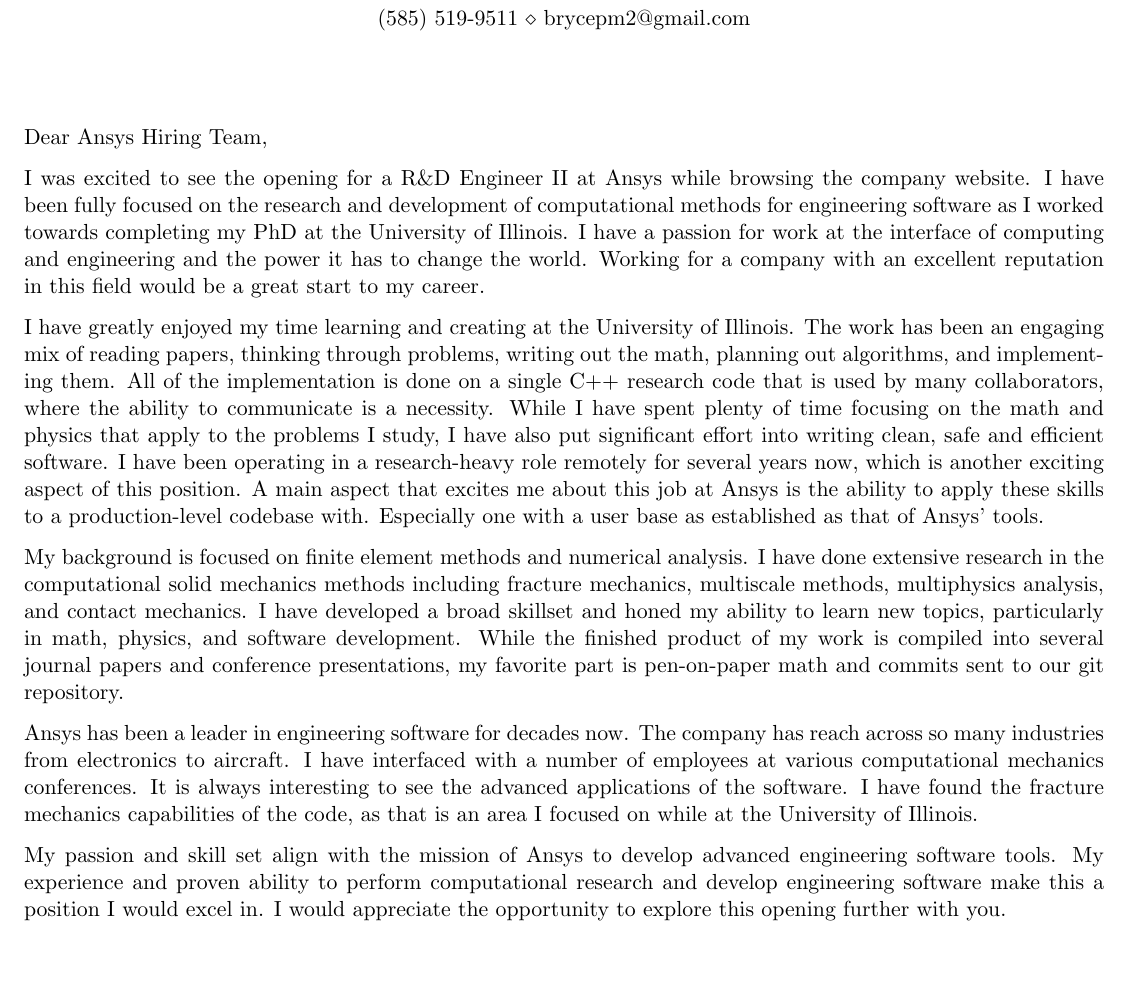
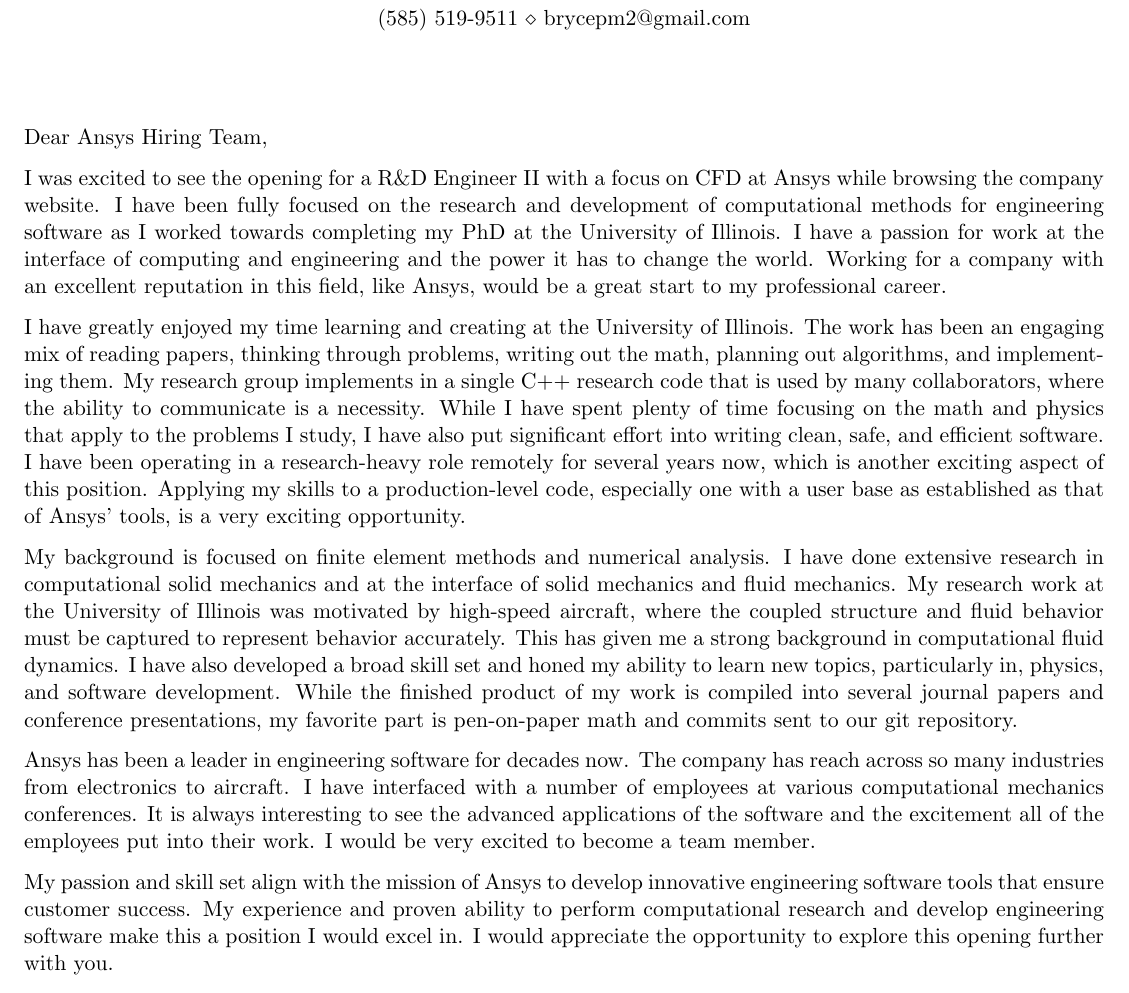
Before and after one commit to brycepm2/GitHubCV, a LaTeX CV (Source/BPM_CoverLetter.tex, which reads Source/resume.cls): part of the page, cut so that both start at the same text, the shorter picture padded with empty space. Compiled offline with pdfLaTeX.

Commit message:
Resume and cover letter for Ansys R&DEng II job in CFD

```diff
--- a/Source/BPM_CoverLetter.tex
+++ b/Source/BPM_CoverLetter.tex
@@ -10,8 +10,8 @@
 \vspace{0.5in}
 Dear Ansys Hiring Team,
 
-I was excited to see the opening for a R\&D Engineer II at
-Ansys while browsing the company website.
+I was excited to see the opening for a R\&D Engineer II
+with a focus on CFD at Ansys while browsing the company website.
 %
 I have been fully focused on the research and development of
 computational methods for engineering software as I worked towards
@@ -20,8 +20,8 @@
 I have a passion for work at the interface
 of computing and engineering and the power it has to change the world.
 %
-Working for a company with an excellent reputation in this field would
-be a great start to my career.
+Working for a company with an excellent reputation in this field, like
+Ansys, would be a great start to my professional career.
 %
 
 I have greatly enjoyed my time learning and creating at the University
@@ -31,31 +31,35 @@
 problems, writing out the math, planning out algorithms, and
 implementing them.
 %
-All of the implementation is done on a single C++ research code that
+My research group implements in a single C++ research code that
 is used by many collaborators, where the ability to communicate
 is a necessity.
 %
 While I have spent plenty of time focusing on the math and physics
 that apply to the problems I study, I have also put significant effort
-into writing clean, safe and efficient software.
+into writing clean, safe, and efficient software.
 %
 I have been operating in a research-heavy role remotely for
 several years now, which is another exciting aspect of this position.
 %
-A main aspect that excites me about this job at Ansys is the ability to
-apply these skills to a production-level codebase with.
-%
-Especially one with a user base as established as that of Ansys' tools.
+Applying my skills to a production-level code, especially one with a
+user base as established as that of Ansys' tools, is a very exciting
+opportunity.
 %
 
 My background is focused on finite element methods and numerical analysis.
 %
-I have done extensive research in the computational solid mechanics
-methods including fracture mechanics, multiscale methods, multiphysics
-analysis, and contact mechanics.
+I have done extensive research in computational solid mechanics
+and at the interface of solid mechanics and fluid mechanics.
 %
-I have developed a broad skillset and honed my ability to learn new
-topics, particularly in math, physics, and software development.
+My research work at the University of Illinois was motivated by
+high-speed aircraft, where the coupled structure and fluid behavior
+must be captured to represent behavior accurately.
+%
+This has given me a strong background in computational fluid dynamics.
+%
+I have also developed a broad skill set and honed my ability to learn new
+topics, particularly in, physics, and software development.
 %
 While the finished product of my work is compiled into several journal
 papers and conference presentations, my favorite part is pen-on-paper math
@@ -71,14 +75,14 @@
 mechanics conferences.
 %
 It is always interesting to see the advanced applications of the
-software.
+software and the excitement all of the employees put into
+their work.
 %
-I have found the fracture mechanics capabilities of the code, as that
-is an area I focused on while at the University of Illinois.
+I would be very excited to become a team member.
 %
 
 My passion and skill set align with the mission of Ansys to develop
-advanced engineering software tools.
+innovative engineering software tools that ensure customer success.
 %
 My experience and proven ability to perform computational research
 and develop engineering software make this a position I would excel in.
--- a/Source/resume.cls
+++ b/Source/resume.cls
@@ -120,12 +120,12 @@
    \itemsep -0.5em \vspace{-0.5em} % Compress items in list together for aesthetics
   }{
   \end{list}
-  \vspace{0.5em} % Some space after the list of bullet points
+  \vspace{1pt} % Some space after the list of bullet points
 }
 
 % The below commands define the whitespace after certain things in the document - they can be \smallskip, \medskip or \bigskip
 \def\namesize{\huge} % Size of the name at the top of the document
 \def\addressskip{\smallskip} % The space between the two address (or phone/email) lines
-\def\sectionlineskip{\medskip} % The space above the horizontal line for each section
+\def\sectionlineskip{\smallskip} % The space above the horizontal line for each section
 \def\nameskip{\bigskip} % The space after your name at the top
-\def\sectionskip{\medskip} % The space after the heading section
+\def\sectionskip{\smallskip} % The space after the heading section
```
Also changed, not shown: Source/BPM_CV.tex (+8 -6 lines).
